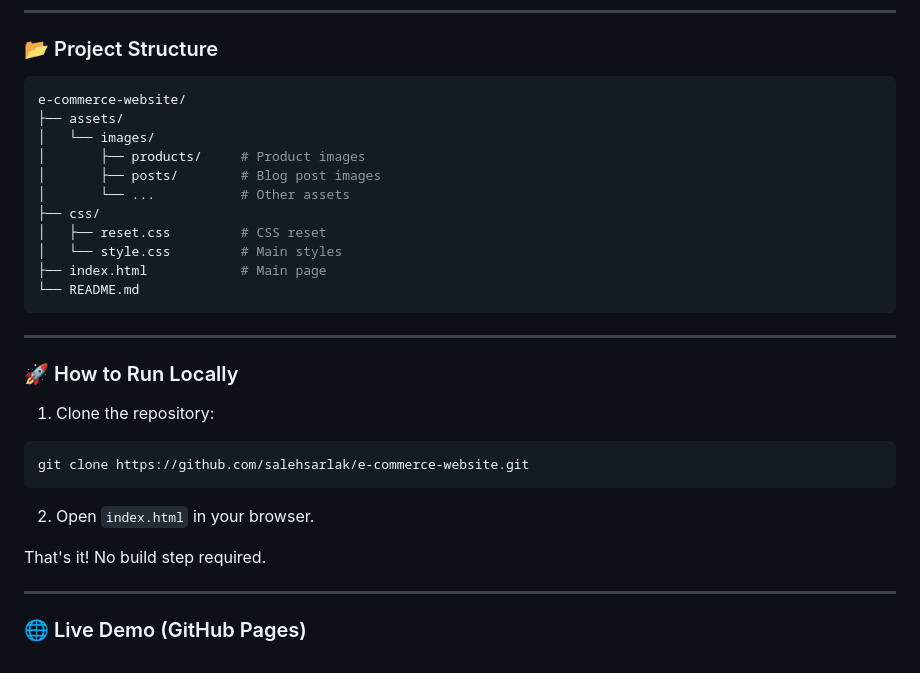
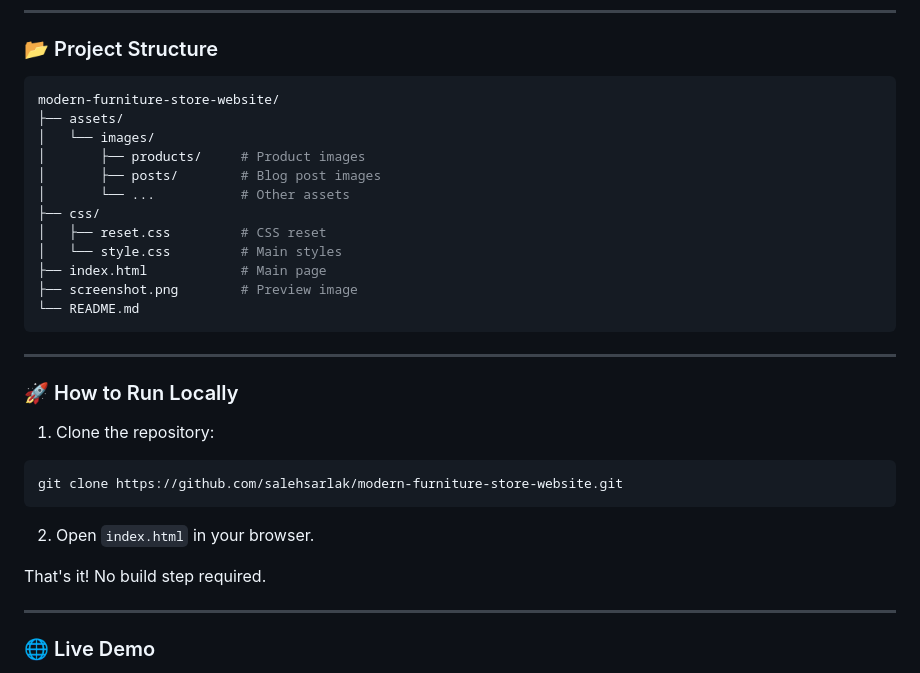
Before and after one commit to salehsarlak/e-commerce-website, a Markdown page: README.md, the part around one of its changes. Drawn GitHub-style.

````diff
--- a/README.md
+++ b/README.md
@@ -59,7 +61,7 @@ Built with pure **HTML** & **CSS** — no frameworks, just beautiful design.
 ### 📂 Project Structure
 
 ```bash
-e-commerce-website/
+modern-furniture-store-website/
 ├── assets/
 │   └── images/
 │       ├── products/     # Product images
@@ -69,6 +71,7 @@ e-commerce-website/
 │   ├── reset.css         # CSS reset
 │   └── style.css         # Main styles
 ├── index.html            # Main page
+├── screenshot.png        # Preview image
 └── README.md
 ```
 
@@ -78,7 +81,7 @@ e-commerce-website/
 
 1. Clone the repository:
 ```bash
-git clone https://github.com/salehsarlak/e-commerce-website.git
+git clone https://github.com/salehsarlak/modern-furniture-store-website.git
 ```
 
 2. Open `index.html` in your browser.
@@ -87,5 +90,5 @@ That's it! No build step required.
 
 ---
 
-### 🌐 Live Demo (GitHub Pages)
+### 🌐 Live Demo
 
````
Also changed, not shown: other parts of README.md (+15 -22 lines).
